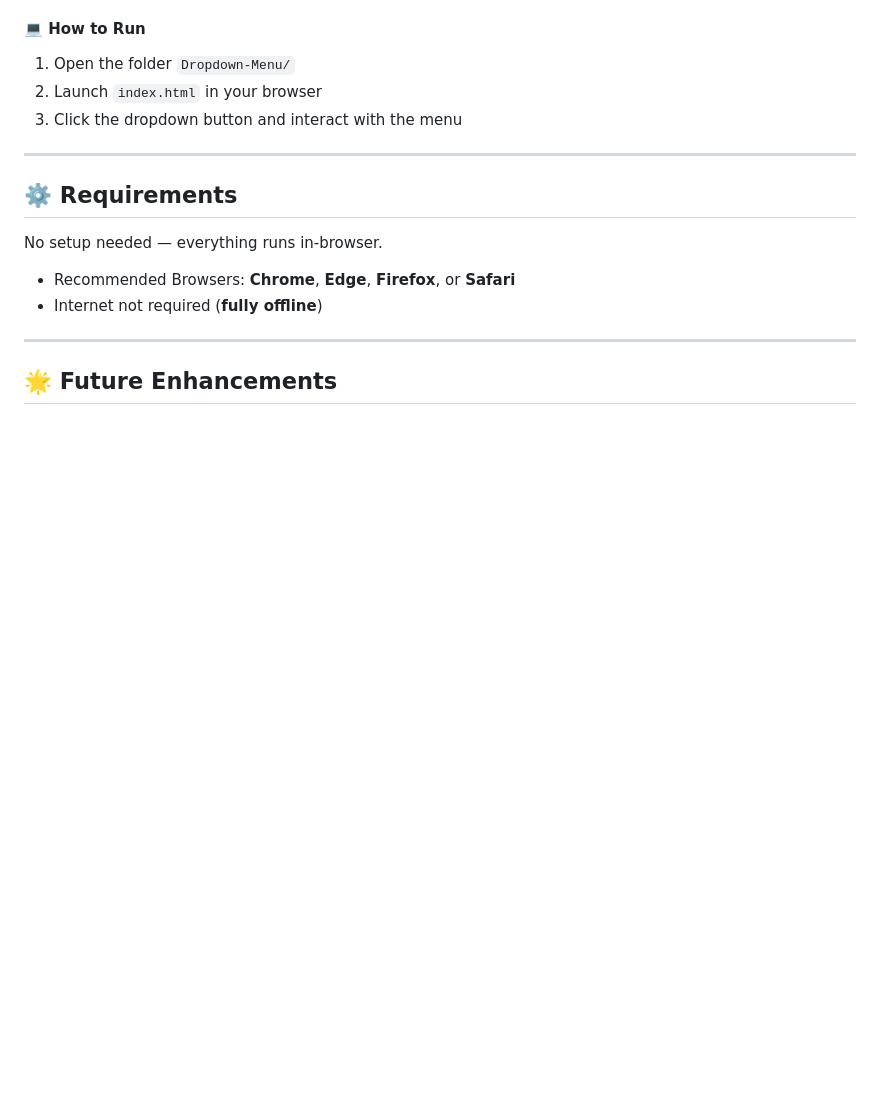
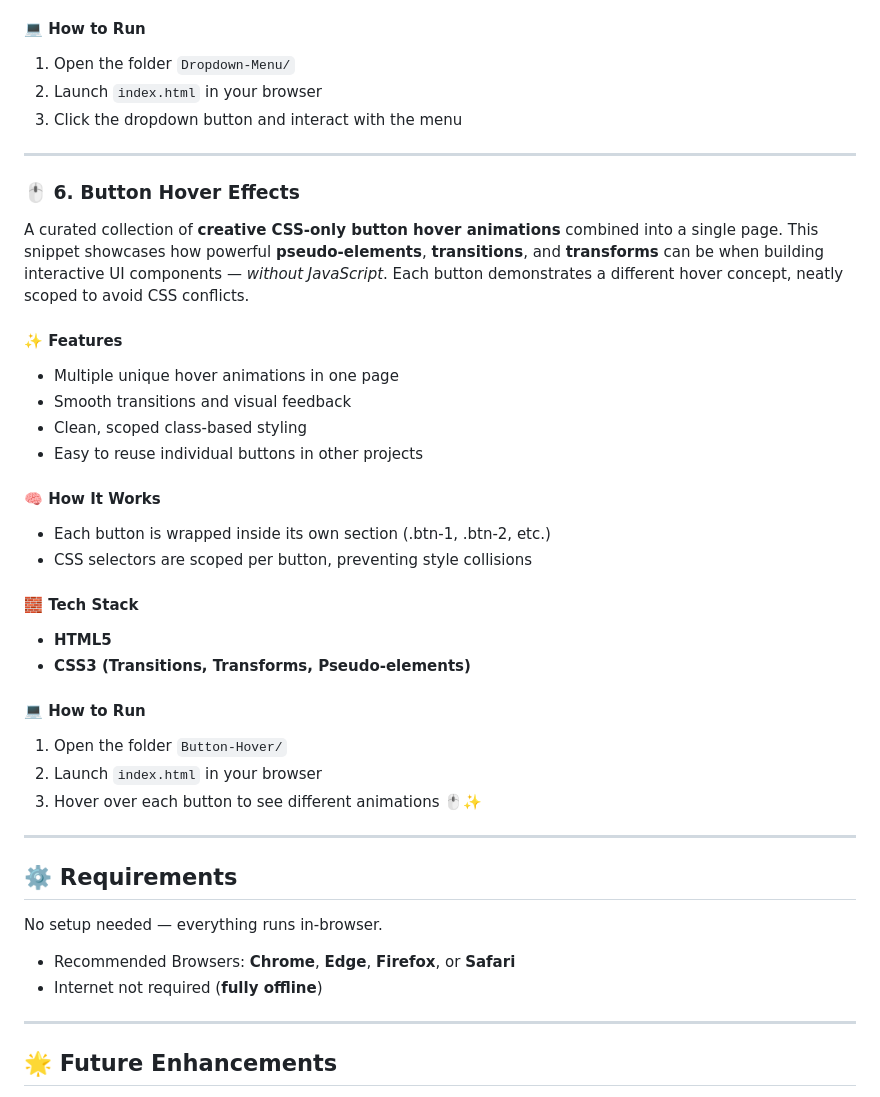
Before and after one commit to ShakalBhau0001/Frontend-Snippets, a Markdown page: README.md, the part around one of its changes. Drawn GitHub-style; blank space fills up the shorter version.

```diff
--- a/README.md
+++ b/README.md
@@ -176,6 +175,33 @@ This snippet demonstrates how **CSS variables** and **JavaScript** can work toge
 1. Open the folder `Dropdown-Menu/`
 2. Launch `index.html` in your browser
 3. Click the dropdown button and interact with the menu
+
+---
+
+### 🖱️ 6. Button Hover Effects
+
+A curated collection of **creative CSS-only button hover animations** combined into a single page.
+This snippet showcases how powerful **pseudo-elements**, **transitions**, and **transforms** can be when building interactive UI components — *without JavaScript*.
+Each button demonstrates a different hover concept, neatly scoped to avoid CSS conflicts.
+
+#### ✨ Features
+- Multiple unique hover animations in one page
+- Smooth transitions and visual feedback
+- Clean, scoped class-based styling
+- Easy to reuse individual buttons in other projects
+
+#### 🧠 How It Works
+- Each button is wrapped inside its own section (.btn-1, .btn-2, etc.)
+- CSS selectors are scoped per button, preventing style collisions
+
+#### 🧱 Tech Stack
+- **HTML5**
+- **CSS3 (Transitions, Transforms, Pseudo-elements)**
+
+#### 💻 How to Run
+1. Open the folder `Button-Hover/`
+2. Launch `index.html` in your browser
+3. Hover over each button to see different animations 🖱️✨
 
 ---
 
```
Also changed, not shown: other parts of README.md (+0 -1 lines).
